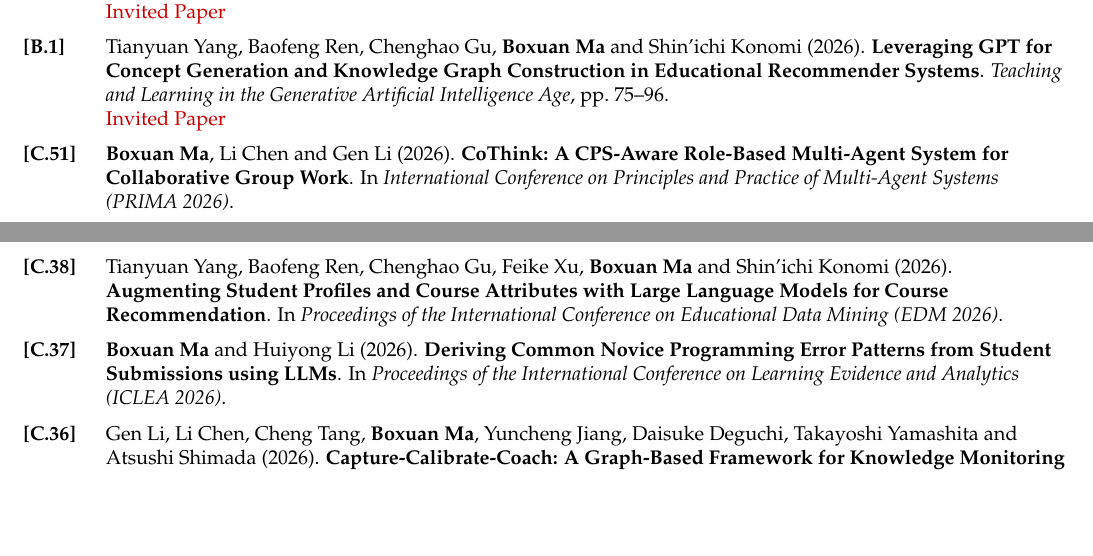
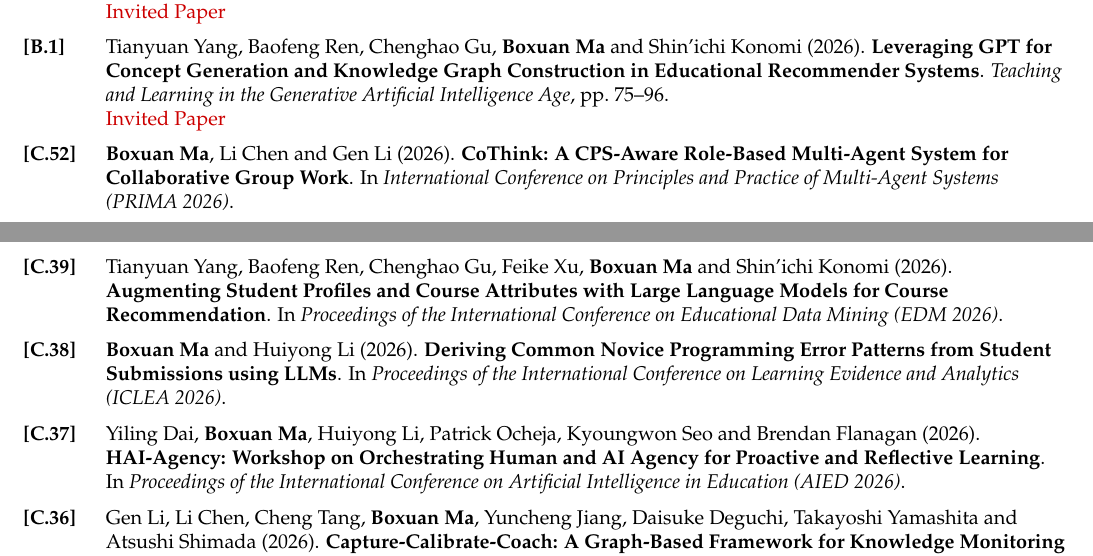
Before and after one commit to BoxuanMa/boxuanma.github.io, a LaTeX CV (CV/main.tex): two parts of pages 2 and 3 of 7, joined at a grey line, cut so that both start at the same text, the shorter picture padded with empty space. The pictures show the PDF file CV/Boxuan_Ma_CV.pdf that the author committed with the source.

Commit message:
content(cv): restore HAI-Agency workshop paper and mark Kiban (A) as Co-PI
- CV: re-add HAI-Agency@AIED2026 workshop paper (C.37), 52 conference papers to match website
- CV and Service page: Grant-in-Aid for Scientific Research (A) 20H00622 role is Co-PI

Co-Authored-By: Claude Opus 5.5 <noreply@anthropic.com>

```diff
--- a/CV/main.tex
+++ b/CV/main.tex
@@ -269,18 +269,3 @@ Artificial Intelligence in Education, Educational Data Mining, Learning Analytic
 \item[\textbf{[J.1]}] \textbf{Boxuan Ma}, Min Lu, Yuta Taniguchi and Shin'ichi Konomi (2021). \textbf{CourseQ: The Impact of Visual and Interactive Course Recommendation in University Environments}. \textit{Research and Practice in Technology Enhanced Learning}, Vol.~16, No.~18.
 \item[\textbf{[B.2]}] \textbf{Boxuan Ma}, Li Chen and Shin'ichi Konomi (2026). \textbf{Examining Student-ChatGPT Interactions in Programming Education}. \textit{Teaching and Learning in the Generative Artificial Intelligence Age}, pp.~97--114. \\ \textcolor{red!80!black}{Invited Paper}
 \item[\textbf{[B.1]}] Tianyuan Yang, Baofeng Ren, Chenghao Gu, \textbf{Boxuan Ma} and Shin'ichi Konomi (2026). \textbf{Leveraging GPT for Concept Generation and Knowledge Graph Construction in Educational Recommender Systems}. \textit{Teaching and Learning in the Generative Artificial Intelligence Age}, pp.~75--96. \\ \textcolor{red!80!black}{Invited Paper}
-\item[\textbf{[C.51]}] \textbf{Boxuan Ma}, Li Chen and Gen Li (2026). \textbf{CoThink: A CPS-Aware Role-Based Multi-Agent System for Collaborative Group Work}. In \textit{International Conference on Principles and Practice of Multi-Agent Systems (PRIMA 2026)}.
-\item[\textbf{[C.50]}] Yinjie Xie, Dan Yuan, \textbf{Boxuan Ma} and Shin'ichi Konomi (2026). \textbf{What Users Disclose in AI Budgeting Conversations and How Disclosure Relates to Feedback Evaluation}. In \textit{International Conference on Intelligent Human-Computer Interaction (IHCI 2026)}.
-\item[\textbf{[C.49]}] Gen Li, Li Chen, Sijie Xiong, \textbf{Boxuan Ma}, Daisuke Deguchi, Takayoshi Yamashita and Atsushi Shimada (2026). \textbf{Self-Assessment Tracing: A New Task and its Asymmetric Coupling with Knowledge Tracing}. In \textit{International Conference on Advanced Data Mining and Applications (ADMA 2026)}.
-\item[\textbf{[C.48]}] Gen Li, Li Chen, Sijie Xiong, \textbf{Boxuan Ma}, Daisuke Deguchi, Takayoshi Yamashita and Atsushi Shimada (2026). \textbf{CoBo: A Coverage-Boundary Representation for Interpretable At-Risk Prediction from Student Reflections}. In \textit{Pacific Rim International Conference on Artificial Intelligence (PRICAI 2026)}.
-\item[\textbf{[C.47]}] \textbf{Boxuan Ma}, Huiyong Li, Kyosuke Takami and Shin'ichi Konomi (2026). \textbf{CodeRunner Agent: An Open-Source Moodle Plugin for LLM-Powered Self-Regulated Learning Support in Programming Practice}. In \textit{International Conference on Computers in Education (ICCE 2026)}.
-\item[\textbf{[C.46]}] \textbf{Boxuan Ma}, Kyosuke Takami and Shin'ichi Konomi (2026). \textbf{CodeExemplar: Example-Based Scaffolding for Introductory Programming in the GenAI Era}. In \textit{International Conference on Computers in Education (ICCE 2026)}.
-\item[\textbf{[C.45]}] Li Chen, Gen Li, \textbf{Boxuan Ma}, Ryota Yamamoto, Kyosuke Takami, Xuewang Geng, Masanori Yamada and Atsushi Shimada (2026). \textbf{Knowing Isn't What You Think: Designing a Dashboard for Supporting Knowledge Monitoring}. In \textit{International Conference on Computers in Education (ICCE 2026)}.
-\item[\textbf{[C.44]}] Kyosuke Takami, \textbf{Boxuan Ma}, Hiroaki Funayama, Li Chen and Kazuki Niwayama (2026). \textbf{Privacy-Preserving LLM-Assisted Learning Analytics with Natural Language Interfaces for Educational Data}. In \textit{International Conference on Computers in Education (ICCE 2026)}.
-\item[\textbf{[C.43]}] Baofeng Ren, Tianyuan Yang, Chenghao Gu, \textbf{Boxuan Ma} and Shin'ichi Konomi (2026). \textbf{MIRAGE: Multi-Intent Reasoning and Adaptive Graph Embedding for Recommendation}. In \textit{Proceedings of the International Conference on Database and Expert Systems Applications (DEXA 2026)}. \\ \textcolor{red!80!black}{Norman Revell Best Paper Award}
-\item[\textbf{[C.42]}] Baofeng Ren, Tianyuan Yang, \textbf{Boxuan Ma} and Shin'ichi Konomi (2026). \textbf{LLM-Guided Semantic Profiling for Personalized Diversity Movie Re-ranking}. In \textit{Proceedings of the APWeb-WAIM International Joint Conference on Web and Big Data (APWeb-WAIM 2026)}.
-\item[\textbf{[C.41]}] Yinjie Xie, \textbf{Boxuan Ma} and Shin'ichi Konomi (2026). \textbf{Tone Matters in AI Budgeting Feedback: Evidence of User Heterogeneity}. In \textit{Proceedings of the Working Conference of the IFIP WG 13.6 Human Work Interaction Design (HWID 2026)}.
-\item[\textbf{[C.40]}] Masanori Yamada, Xuewang Geng, Shuki Nagao, Kohei Ozaki, \textbf{Boxuan Ma} and Li Chen (2026). \textbf{Learner-Initiated Difficulty Signals for Personalized Formative Quizzes in Digital Textbooks}. In \textit{Proceedings of the IEEE International Conference on Advanced Learning Technologies (ICALT 2026)}.
-\item[\textbf{[C.39]}] Huiyong Li and \textbf{Boxuan Ma} (2026). \textbf{Multimodal Learning Analytics for Programming: Cognitive Difficulties, Attention Dynamics, and Physiological Regulation}. In \textit{Proceedings of the International Conference on Educational Data Mining (EDM 2026)}.
-\item[\textbf{[C.38]}] Tianyuan Yang, Baofeng Ren, Chenghao Gu, Feike Xu, \textbf{Boxuan Ma} and Shin'ichi Konomi (2026). \textbf{Augmenting Student Profiles and Course Attributes with Large Language Models for Course Recommendation}. In \textit{Proceedings of the International Conference on Educational Data Mining (EDM 2026)}.
-\item[\textbf{[C.37]}] \textbf{Boxuan Ma} and Huiyong Li (2026). \textbf{Deriving Common Novice Programming Error Patterns from Student Submissions using LLMs}. In \textit{Proceedings of the International Conference on Learning Evidence and Analytics (ICLEA 2026)}.
@@ -286,0 +280 @@ Artificial Intelligence in Education, Educational Data Mining, Learning Analytic
+\item[\textbf{[C.44]}] Baofeng Ren, Tianyuan Yang, Chenghao Gu, \textbf{Boxuan Ma} and Shin'ichi Konomi (2026). \textbf{MIRAGE: Multi-Intent Reasoning and Adaptive Graph Embedding for Recommendation}. In \textit{Proceedings of the International Conference on Database and Expert Systems Applications (DEXA 2026)}. \\ \textcolor{red!80!black}{Norman Revell Best Paper Award}
@@ -287,3 +285,6 @@ Artificial Intelligence in Education, Educational Data Mining, Learning Analytic
+\item[\textbf{[C.39]}] Tianyuan Yang, Baofeng Ren, Chenghao Gu, Feike Xu, \textbf{Boxuan Ma} and Shin'ichi Konomi (2026). \textbf{Augmenting Student Profiles and Course Attributes with Large Language Models for Course Recommendation}. In \textit{Proceedings of the International Conference on Educational Data Mining (EDM 2026)}.
+\item[\textbf{[C.38]}] \textbf{Boxuan Ma} and Huiyong Li (2026). \textbf{Deriving Common Novice Programming Error Patterns from Student Submissions using LLMs}. In \textit{Proceedings of the International Conference on Learning Evidence and Analytics (ICLEA 2026)}.
+\item[\textbf{[C.37]}] Yiling Dai, \textbf{Boxuan Ma}, Huiyong Li, Patrick Ocheja, Kyoungwon Seo and Brendan Flanagan (2026). \textbf{HAI-Agency: Workshop on Orchestrating Human and AI Agency for Proactive and Reflective Learning}. In \textit{Proceedings of the International Conference on Artificial Intelligence in Education (AIED 2026)}.
 \item[\textbf{[C.36]}] Gen Li, Li Chen, Cheng Tang, \textbf{Boxuan Ma}, Yuncheng Jiang, Daisuke Deguchi, Takayoshi Yamashita and Atsushi Shimada (2026). \textbf{Capture-Calibrate-Coach: A Graph-Based Framework for Knowledge Monitoring Estimation and Adaptive Feedback}. In \textit{Proceedings of the International Conference on Artificial Intelligence in Education (AIED 2026)}.
 \item[\textbf{[C.35]}] Takuya Iwanaga, Huiyong Li, \textbf{Boxuan Ma} and Chengjiu Yin (2026). \textbf{Visual Attention Transitions and Self-Regulated Help Seeking in Programming Comprehension}. In \textit{Proceedings of the International Conference on Artificial Intelligence in Education (AIED 2026)}.
 \item[\textbf{[C.34]}] Shin'ichi Konomi, Doreen Mushi, Lulu Gao, Baofeng Ren, Tianyuan Yang, Jiadong Chen, \textbf{Boxuan Ma}, Yuuki Nishiyama, Koheni Hatano and Kaoru Sezaki (2026). \textbf{DCL4D: Enabling Distributed Cooperative Learning Environments for Development}. In \textit{Proceedings of the International Conference on Human-Computer Interaction (HCII 2026)}.
```
Also changed, not shown: CV/Boxuan_Ma_CV.pdf, CV/main.tex (14 more changed lines), 1 other file.
